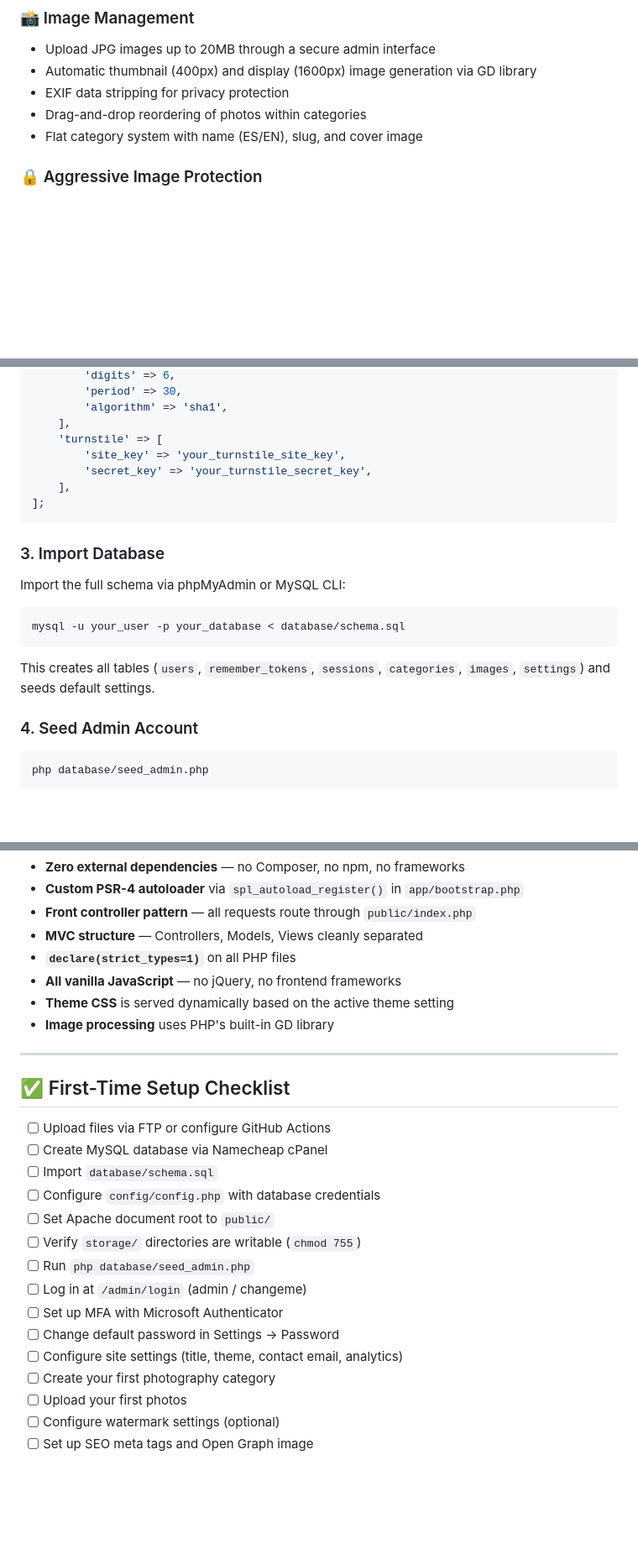
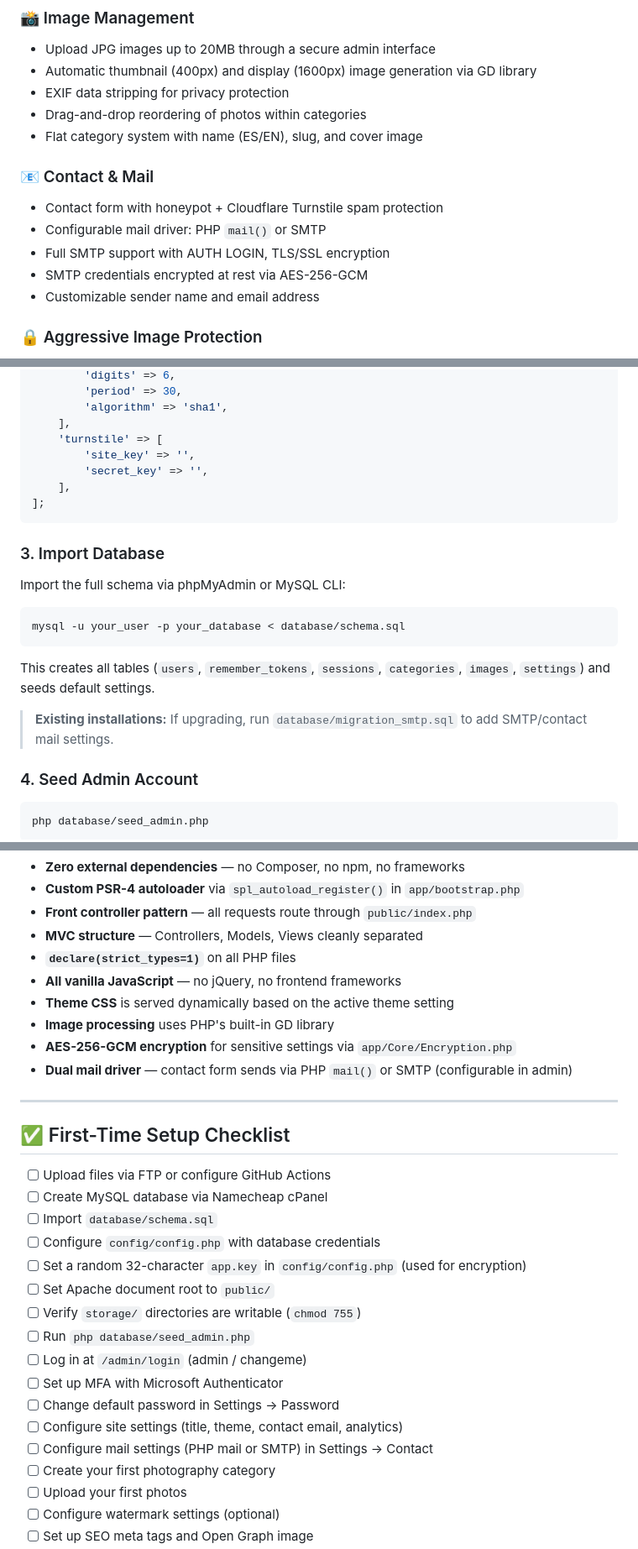
Before and after one commit to pvernocchi/photography-portfolio-website, a Markdown page: README.md, 3 parts joined by grey strips. Shown at 84% size. Rendered like a GitHub page; blank space fills up the shorter version.

````diff
--- a/README.md
+++ b/README.md
@@ -10,6 +10,13 @@ A bilingual (Spanish/English) photography portfolio web application built with *
 - EXIF data stripping for privacy protection
 - Drag-and-drop reordering of photos within categories
 - Flat category system with name (ES/EN), slug, and cover image
+
+### 📧 Contact & Mail
+- Contact form with honeypot + Cloudflare Turnstile spam protection
+- Configurable mail driver: PHP `mail()` or SMTP
+- Full SMTP support with AUTH LOGIN, TLS/SSL encryption
+- SMTP credentials encrypted at rest via AES-256-GCM
+- Customizable sender name and email address
 
 ### 🔒 Aggressive Image Protection
 - Images served through PHP — no direct file URLs ever exposed
@@ -233,8 +248,8 @@ return [
         'algorithm' => 'sha1',
     ],
     'turnstile' => [
-        'site_key' => 'your_turnstile_site_key',
-        'secret_key' => 'your_turnstile_secret_key',
+        'site_key' => '',
+        'secret_key' => '',
     ],
 ];
 ```
@@ -248,6 +263,8 @@ mysql -u your_user -p your_database < database/schema.sql
 ```
 
 This creates all tables (`users`, `remember_tokens`, `sessions`, `categories`, `images`, `settings`) and seeds default settings.
+
+> **Existing installations:** If upgrading, run `database/migration_smtp.sql` to add SMTP/contact mail settings.
 
 ### 4. Seed Admin Account
 
@@ -395,6 +419,8 @@ storage/
 - **All vanilla JavaScript** — no jQuery, no frontend frameworks
 - **Theme CSS** is served dynamically based on the active theme setting
 - **Image processing** uses PHP's built-in GD library
+- **AES-256-GCM encryption** for sensitive settings via `app/Core/Encryption.php`
+- **Dual mail driver** — contact form sends via PHP `mail()` or SMTP (configurable in admin)
 
 ---
 
@@ -404,6 +430,7 @@ storage/
 - [ ] Create MySQL database via Namecheap cPanel
 - [ ] Import `database/schema.sql`
 - [ ] Configure `config/config.php` with database credentials
+- [ ] Set a random 32-character `app.key` in `config/config.php` (used for encryption)
 - [ ] Set Apache document root to `public/`
 - [ ] Verify `storage/` directories are writable (`chmod 755`)
 - [ ] Run `php database/seed_admin.php`
@@ -411,6 +438,7 @@ storage/
 - [ ] Set up MFA with Microsoft Authenticator
 - [ ] Change default password in Settings → Password
 - [ ] Configure site settings (title, theme, contact email, analytics)
+- [ ] Configure mail settings (PHP mail or SMTP) in Settings → Contact
 - [ ] Create your first photography category
 - [ ] Upload your first photos
 - [ ] Configure watermark settings (optional)
````
Also changed, not shown: other parts of README.md (+20 -5 lines).
